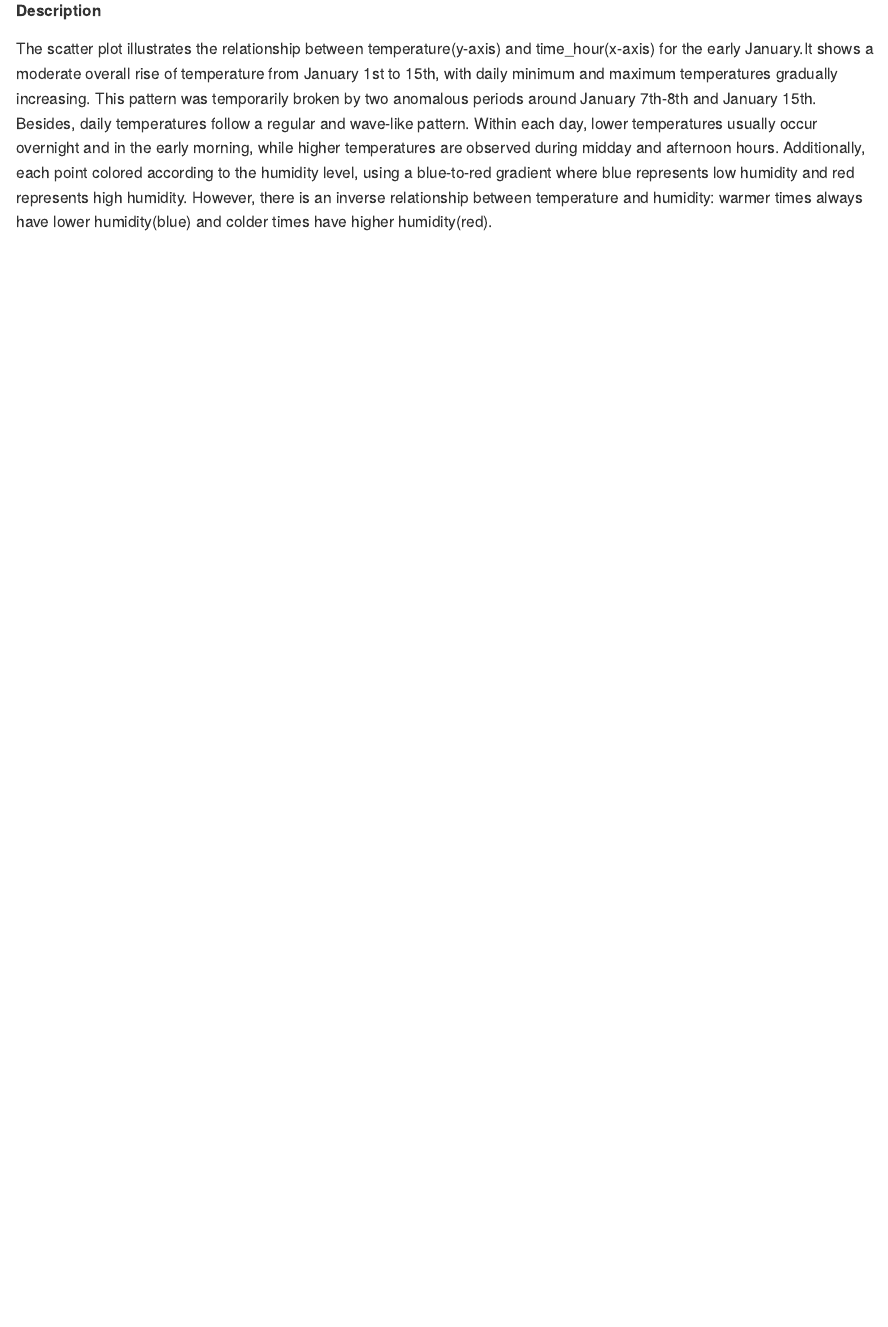
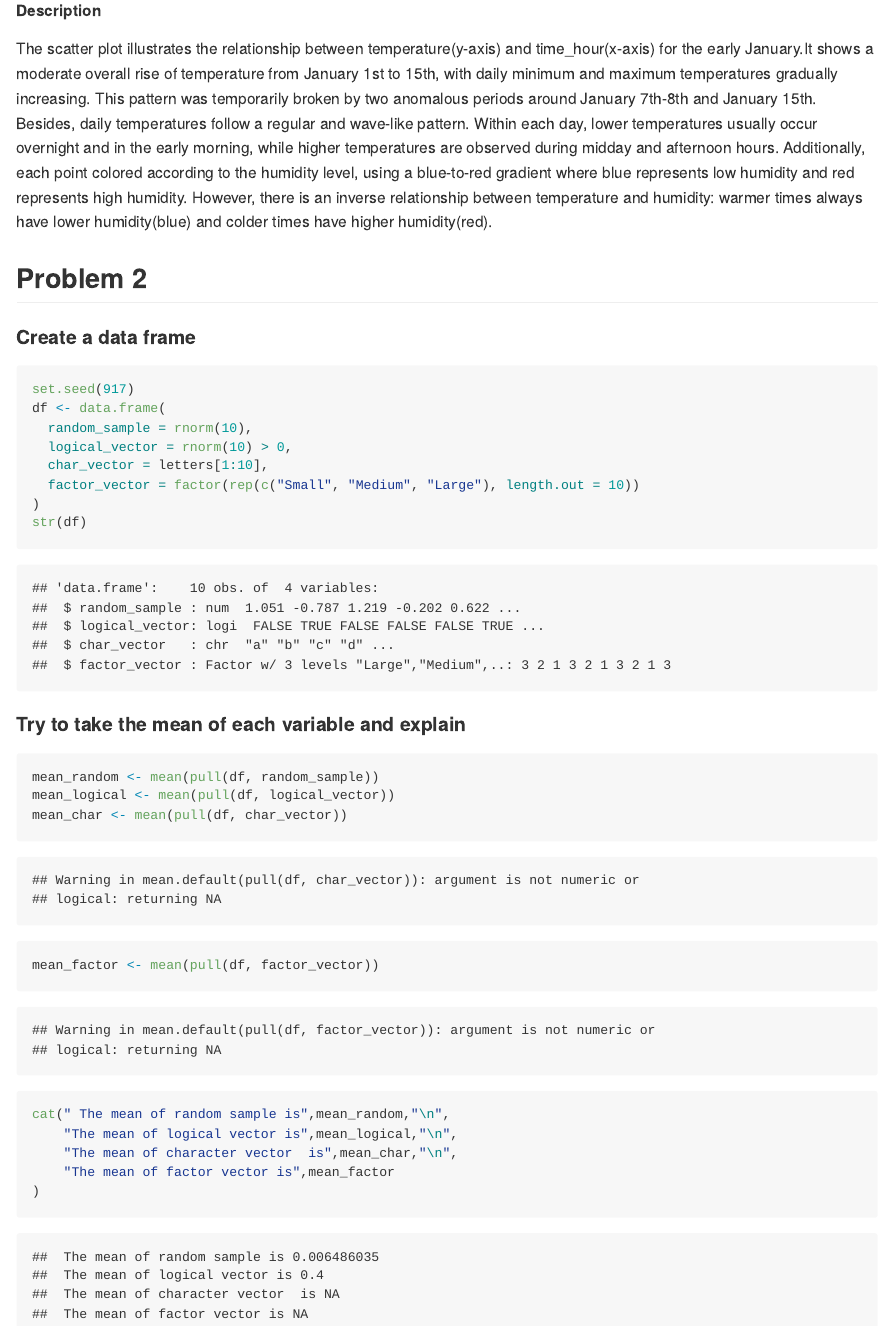
Before and after one commit to ZHAI407/p8105_hw1_bz2570, an R Markdown document (p8105_hw1_bz2570.Rmd): the page in a window 1100 px wide, from 3120 px down. The pictures show the output file p8105_hw1_bz2570.md that the author committed with the source, drawn offline in the style of GitHub.

Commit message:
The first time of Problem 2

````diff
--- a/p8105_hw1_bz2570.Rmd
+++ b/p8105_hw1_bz2570.Rmd
@@ -49,3 +49,29 @@ ggsave(
 ##### Description
 The scatter plot illustrates the relationship between temperature(y-axis) and time_hour(x-axis) for the early January.It shows a moderate overall rise of temperature from January 1st to 15th, with daily minimum and maximum temperatures gradually increasing. This pattern was temporarily broken by two anomalous periods around January 7th-8th and January 15th. Besides, daily temperatures follow a regular and wave-like pattern. Within each day, lower temperatures usually occur overnight and in the early morning, while higher temperatures are observed during midday and afternoon hours.
 Additionally, each point colored according to the humidity level, using a blue-to-red gradient where blue represents low humidity and red represents high humidity. However, there is an inverse relationship between temperature and humidity: warmer times always have lower humidity(blue) and colder times have higher humidity(red).
+
+## Problem 2
+#### Create a data frame
+```{r}
+set.seed(917)
+df <- data.frame(
+  random_sample = rnorm(10),
+  logical_vector = rnorm(10) > 0,
+  char_vector = letters[1:10],
+  factor_vector = factor(rep(c("Small", "Medium", "Large"), length.out = 10))
+)
+str(df)
+```
+
+#### Try to take the mean of each variable and explain
+```{r}
+mean_random <- mean(pull(df, random_sample))
+mean_logical <- mean(pull(df, logical_vector))
+mean_char <- mean(pull(df, char_vector))
+mean_factor <- mean(pull(df, factor_vector))
+cat(" The mean of random sample is",mean_random,"\n",
+    "The mean of logical vector is",mean_logical,"\n",
+    "The mean of character vector  is",mean_char,"\n",
+    "The mean of factor vector is",mean_factor
+)
+```
````
Also changed, not shown: p8105_hw1_bz2570.md.
